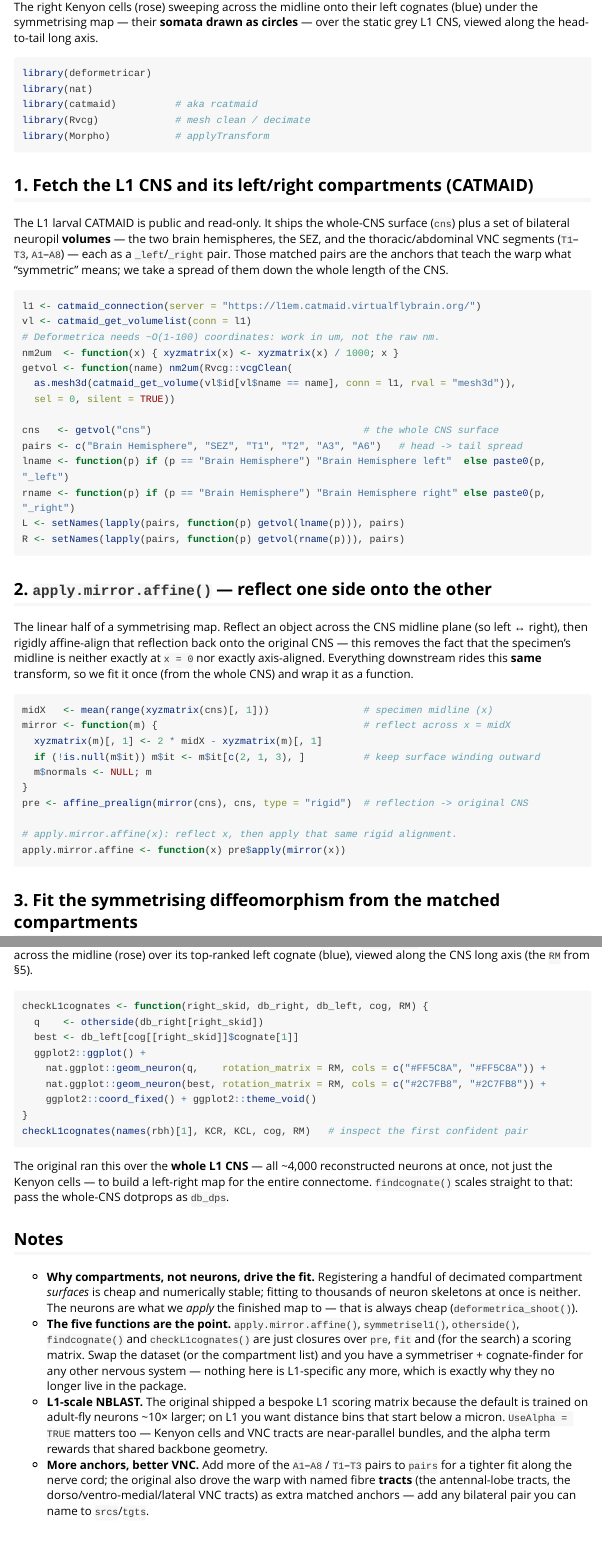
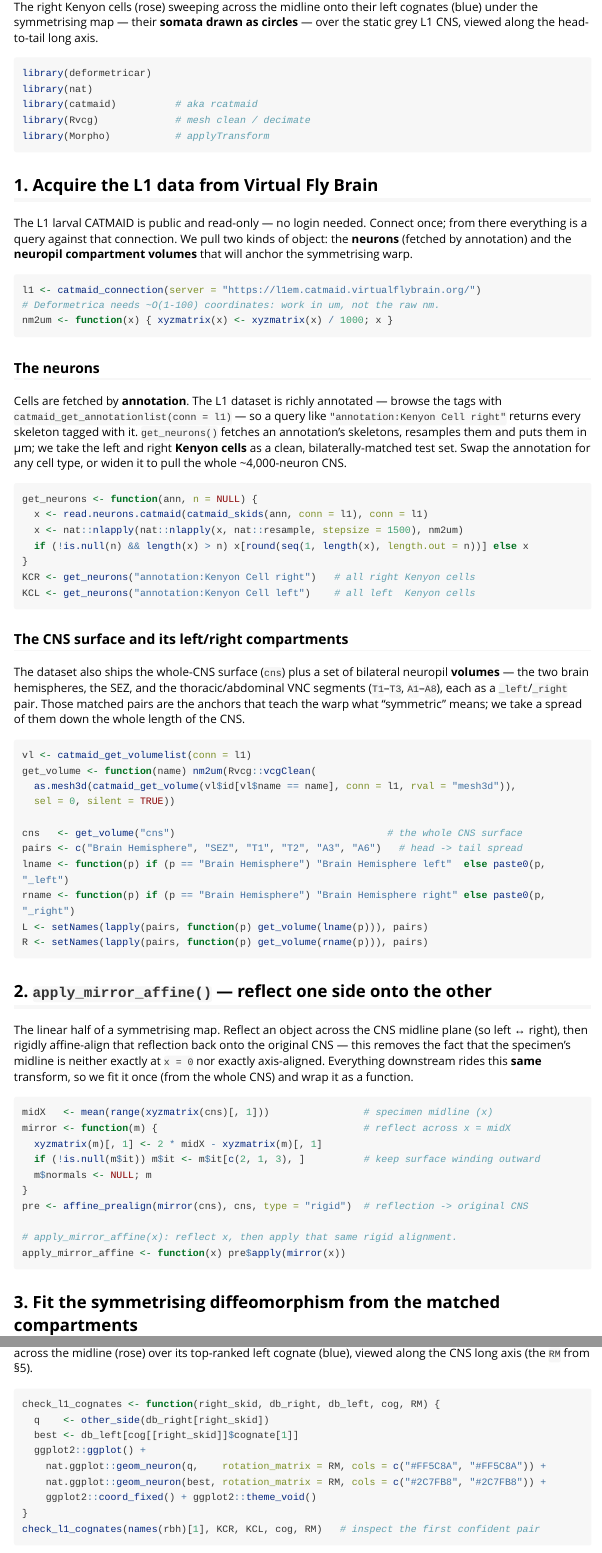
Before and after one commit to alexanderbates/deformetricar, an R Markdown document (vignettes/l1-symmetrise-cognates.Rmd): the page in a window 1100 px wide, from 480 px down, and a second part further down, joined at a grey line. Rendered offline with R 4.5, knitr and Pandoc, with nearby package versions; long lines of code are wrapped.

Commit message:
L1 vignette: snake_case function names; open with acquiring neurons from the VFB server (§1)

````diff
--- a/vignettes/l1-symmetrise-cognates.Rmd
+++ b/vignettes/l1-symmetrise-cognates.Rmd
@@ -42,32 +42,61 @@ library(Rvcg)             # mesh clean / decimate
 library(Morpho)           # applyTransform
 ```
 
-## 1. Fetch the L1 CNS and its left/right compartments (CATMAID)
+## 1. Acquire the L1 data from Virtual Fly Brain
 
-The L1 larval CATMAID is public and read-only. It ships the whole-CNS surface
-(`cns`) plus a set of bilateral neuropil **volumes** — the two brain hemispheres,
-the SEZ, and the thoracic/abdominal VNC segments (`T1`–`T3`, `A1`–`A8`) — each as a
-`_left`/`_right` pair. Those matched pairs are the anchors that teach the warp what
-"symmetric" means; we take a spread of them down the whole length of the CNS.
+The L1 larval CATMAID is public and read-only — no login needed. Connect once; from
+there everything is a query against that connection. We pull two kinds of object: the
+**neurons** (fetched by annotation) and the **neuropil compartment volumes** that will
+anchor the symmetrising warp.
 
-```{r fetch}
+```{r connect}
 l1 <- catmaid_connection(server = "https://l1em.catmaid.virtualflybrain.org/")
+# Deformetrica needs ~O(1-100) coordinates: work in um, not the raw nm.
+nm2um <- function(x) { xyzmatrix(x) <- xyzmatrix(x) / 1000; x }
+```
+
+### The neurons
+
+Cells are fetched by **annotation**. The L1 dataset is richly annotated — browse the
+tags with `catmaid_get_annotationlist(conn = l1)` — so a query like
+`"annotation:Kenyon Cell right"` returns every skeleton tagged with it.
+`get_neurons()` fetches an annotation's skeletons, resamples them and puts them in µm;
+we take the left and right **Kenyon cells** as a clean, bilaterally-matched test set.
+Swap the annotation for any cell type, or widen it to pull the whole ~4,000-neuron CNS.
+
+```{r neurons}
+get_neurons <- function(ann, n = NULL) {
+  x <- read.neurons.catmaid(catmaid_skids(ann, conn = l1), conn = l1)
+  x <- nat::nlapply(nat::nlapply(x, nat::resample, stepsize = 1500), nm2um)
+  if (!is.null(n) && length(x) > n) x[round(seq(1, length(x), length.out = n))] else x
+}
+KCR <- get_neurons("annotation:Kenyon Cell right")   # all right Kenyon cells
+KCL <- get_neurons("annotation:Kenyon Cell left")    # all left  Kenyon cells
+```
+
+### The CNS surface and its left/right compartments
+
+The dataset also ships the whole-CNS surface (`cns`) plus a set of bilateral neuropil
+**volumes** — the two brain hemispheres, the SEZ, and the thoracic/abdominal VNC
+segments (`T1`–`T3`, `A1`–`A8`), each as a `_left`/`_right` pair. Those matched pairs
+are the anchors that teach the warp what "symmetric" means; we take a spread of them
+down the whole length of the CNS.
+
+```{r volumes}
 vl <- catmaid_get_volumelist(conn = l1)
-# Deformetrica needs ~O(1-100) coordinates: work in um, not the raw nm.
-nm2um  <- function(x) { xyzmatrix(x) <- xyzmatrix(x) / 1000; x }
-getvol <- function(name) nm2um(Rvcg::vcgClean(
+get_volume <- function(name) nm2um(Rvcg::vcgClean(
   as.mesh3d(catmaid_get_volume(vl$id[vl$name == name], conn = l1, rval = "mesh3d")),
   sel = 0, silent = TRUE))
 
-cns   <- getvol("cns")                                    # the whole CNS surface
+cns   <- get_volume("cns")                                    # the whole CNS surface
 pairs <- c("Brain Hemisphere", "SEZ", "T1", "T2", "A3", "A6")   # head -> tail spread
 lname <- function(p) if (p == "Brain Hemisphere") "Brain Hemisphere left"  else paste0(p, "_left")
 rname <- function(p) if (p == "Brain Hemisphere") "Brain Hemisphere right" else paste0(p, "_right")
-L <- setNames(lapply(pairs, function(p) getvol(lname(p))), pairs)
-R <- setNames(lapply(pairs, function(p) getvol(rname(p))), pairs)
+L <- setNames(lapply(pairs, function(p) get_volume(lname(p))), pairs)
+R <- setNames(lapply(pairs, function(p) get_volume(rname(p))), pairs)
 ```
 
-## 2. `apply.mirror.affine()` — reflect one side onto the other
+## 2. `apply_mirror_affine()` — reflect one side onto the other
 
 The linear half of a symmetrising map. Reflect an object across the CNS midline
 plane (so left ↔ right), then rigidly affine-align that reflection back onto the
@@ -84,8 +113,8 @@ mirror <- function(m) {                                   # reflect across x = m
 }
 pre <- affine_prealign(mirror(cns), cns, type = "rigid")  # reflection -> original CNS
 
-# apply.mirror.affine(x): reflect x, then apply that same rigid alignment.
-apply.mirror.affine <- function(x) pre$apply(mirror(x))
+# apply_mirror_affine(x): reflect x, then apply that same rigid alignment.
+apply_mirror_affine <- function(x) pre$apply(mirror(x))
 ```
 
 ## 3. Fit the symmetrising diffeomorphism from the matched compartments
@@ -236,25 +257,25 @@ sprintf("%d / %d right Kenyon cells have a reciprocal-best-hit left cognate",
         length(rbh), length(r2l))
 ```
 
-**`checkL1cognates()`** — the old interactive rgl inspector, as a static `nat.ggplot`
+**`check_l1_cognates()`** — the old interactive rgl inspector, as a static `nat.ggplot`
 panel: a right query carried across the midline (rose) over its top-ranked left cognate
 (blue), viewed along the CNS long axis (the `RM` from §5).
 
 ```{r check}
-checkL1cognates <- function(right_skid, db_right, db_left, cog, RM) {
-  q    <- otherside(db_right[right_skid])
+check_l1_cognates <- function(right_skid, db_right, db_left, cog, RM) {
+  q    <- other_side(db_right[right_skid])
   best <- db_left[cog[[right_skid]]$cognate[1]]
   ggplot2::ggplot() +
     nat.ggplot::geom_neuron(q,    rotation_matrix = RM, cols = c("#FF5C8A", "#FF5C8A")) +
     nat.ggplot::geom_neuron(best, rotation_matrix = RM, cols = c("#2C7FB8", "#2C7FB8")) +
     ggplot2::coord_fixed() + ggplot2::theme_void()
 }
-checkL1cognates(names(rbh)[1], KCR, KCL, cog, RM)   # inspect the first confident pair
+check_l1_cognates(names(rbh)[1], KCR, KCL, cog, RM)   # inspect the first confident pair
 ```
 
 The original ran this over the **whole L1 CNS** — all ~4,000 reconstructed neurons at
 once, not just the Kenyon cells — to build a left-right map for the entire connectome.
-`findcognate()` scales straight to that: pass the whole-CNS dotprops as `db_dps`.
+`find_cognate()` scales straight to that: pass the whole-CNS dotprops as `db_dps`.
 
 ## Notes
 
@@ -262,8 +283,8 @@ once, not just the Kenyon cells — to build a left-right map for the entire con
   compartment *surfaces* is cheap and numerically stable; fitting to thousands of
   neuron skeletons at once is neither. The neurons are what we *apply* the finished
   map to — that is always cheap (`deformetrica_shoot()`).
-- **The five functions are the point.** `apply.mirror.affine()`, `symmetrisel1()`,
-  `otherside()`, `findcognate()` and `checkL1cognates()` are just closures over `pre`,
+- **The five functions are the point.** `apply_mirror_affine()`, `symmetrise_l1()`,
+  `other_side()`, `find_cognate()` and `check_l1_cognates()` are just closures over `pre`,
   `fit` and (for the search) a scoring matrix. Swap the dataset (or the compartment list)
   and you have a symmetriser + cognate-finder for any other nervous system — nothing here
   is L1-specific any more, which is exactly why they no longer live in the package.
````
Also changed, not shown: vignettes/l1-symmetrise-cognates.Rmd (60 more changed lines).
